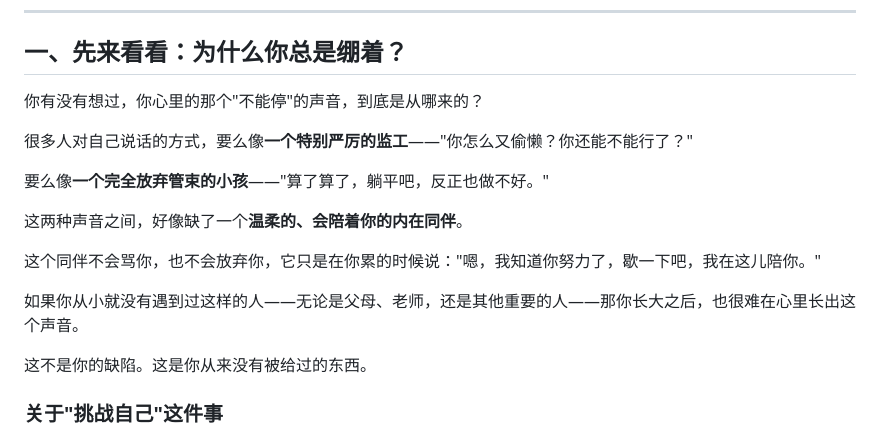
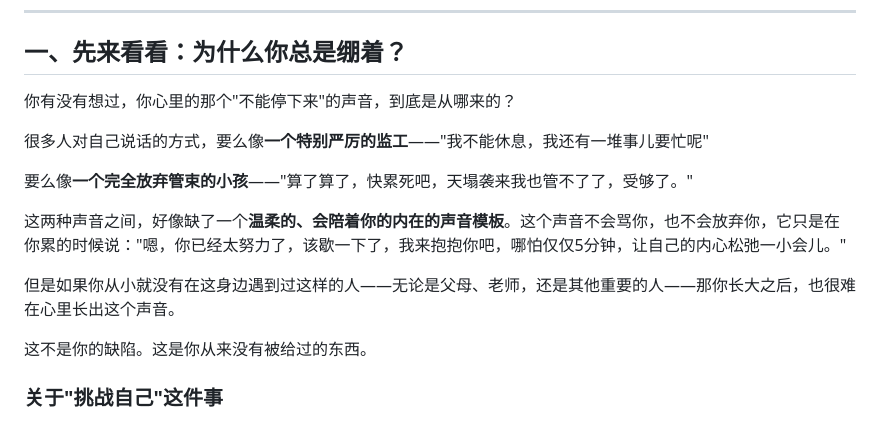
Before and after one commit to vlnk2023/wandering-notes, a Markdown page: data/posts/2026-06-01-ziwosongchi.md, the part around the change. Rendered like a GitHub page.

```diff
--- a/data/posts/2026-06-01-ziwosongchi.md
+++ b/data/posts/2026-06-01-ziwosongchi.md
@@ -21,17 +21,15 @@ summary:
 
 ## 一、先来看看：为什么你总是绷着？
 
-你有没有想过，你心里的那个"不能停"的声音，到底是从哪来的？
+你有没有想过，你心里的那个"不能停下来"的声音，到底是从哪来的？
 
-很多人对自己说话的方式，要么像**一个特别严厉的监工**——"你怎么又偷懒？你还能不能行了？"
+很多人对自己说话的方式，要么像**一个特别严厉的监工**——"我不能休息，我还有一堆事儿要忙呢"
 
-要么像**一个完全放弃管束的小孩**——"算了算了，躺平吧，反正也做不好。"
+要么像**一个完全放弃管束的小孩**——"算了算了，快累死吧，天塌袭来我也管不了了，受够了。"
 
-这两种声音之间，好像缺了一个**温柔的、会陪着你的内在同伴**。
+这两种声音之间，好像缺了一个**温柔的、会陪着你的内在的声音模板**。这个声音不会骂你，也不会放弃你，它只是在你累的时候说："嗯，你已经太努力了，该歇一下了，我来抱抱你吧，哪怕仅仅5分钟，让自己的内心松弛一小会儿。"
 
-这个同伴不会骂你，也不会放弃你，它只是在你累的时候说："嗯，我知道你努力了，歇一下吧，我在这儿陪你。"
-
-如果你从小就没有遇到过这样的人——无论是父母、老师，还是其他重要的人——那你长大之后，也很难在心里长出这个声音。
+但是如果你从小就没有在这身边遇到过这样的人——无论是父母、老师，还是其他重要的人——那你长大之后，也很难在心里长出这个声音。
 
 这不是你的缺陷。这是你从来没有被给过的东西。
 
```
